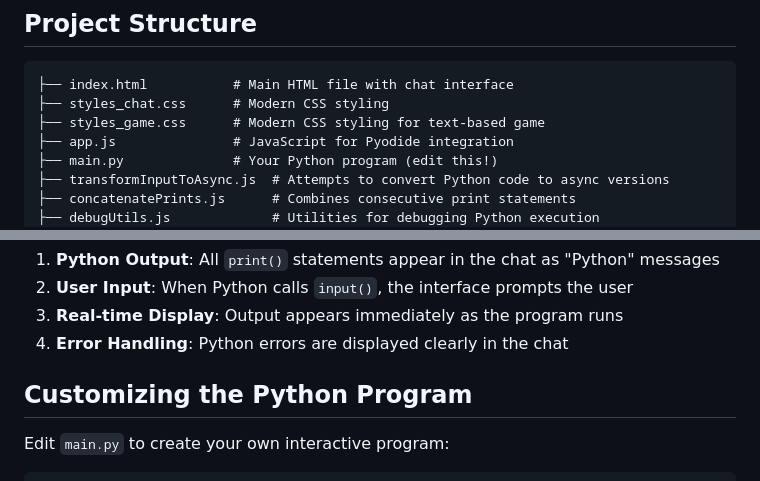
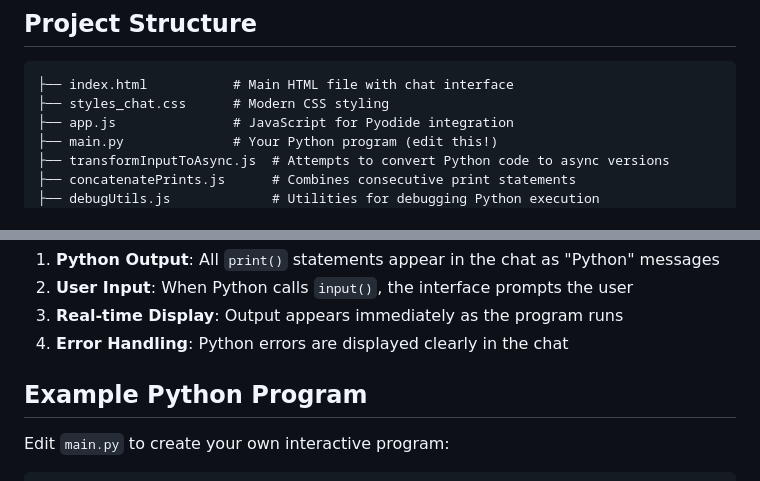
Before and after one commit to PeerDiego/py-website, a Markdown page: README.md, 2 parts joined by grey strips. GitHub-like rendering.

````diff
--- a/README.md
+++ b/README.md
@@ -25,7 +25,6 @@ A modern web application that runs Python programs directly in the browser using
 ```text
 ├── index.html           # Main HTML file with chat interface
 ├── styles_chat.css      # Modern CSS styling
-├── styles_game.css      # Modern CSS styling for text-based game
 ├── app.js               # JavaScript for Pyodide integration
 ├── main.py              # Your Python program (edit this!)
 ├── transformInputToAsync.js  # Attempts to convert Python code to async versions
@@ -53,7 +52,7 @@ This is a simple demonstration program that shows how Python `input()` and `prin
 3. **Real-time Display**: Output appears immediately as the program runs
 4. **Error Handling**: Python errors are displayed clearly in the chat
 
-## Customizing the Python Program
+## Example Python Program
 
 Edit `main.py` to create your own interactive program:
 
````
